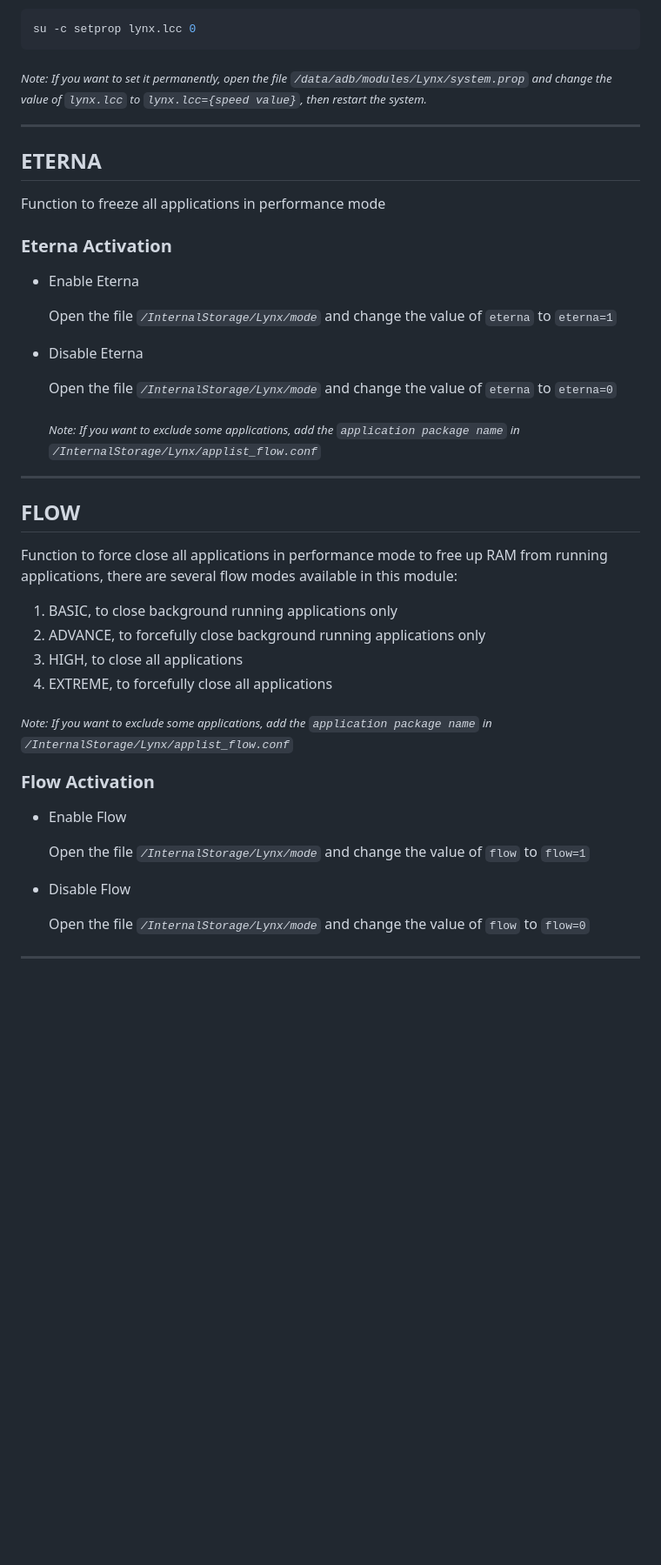
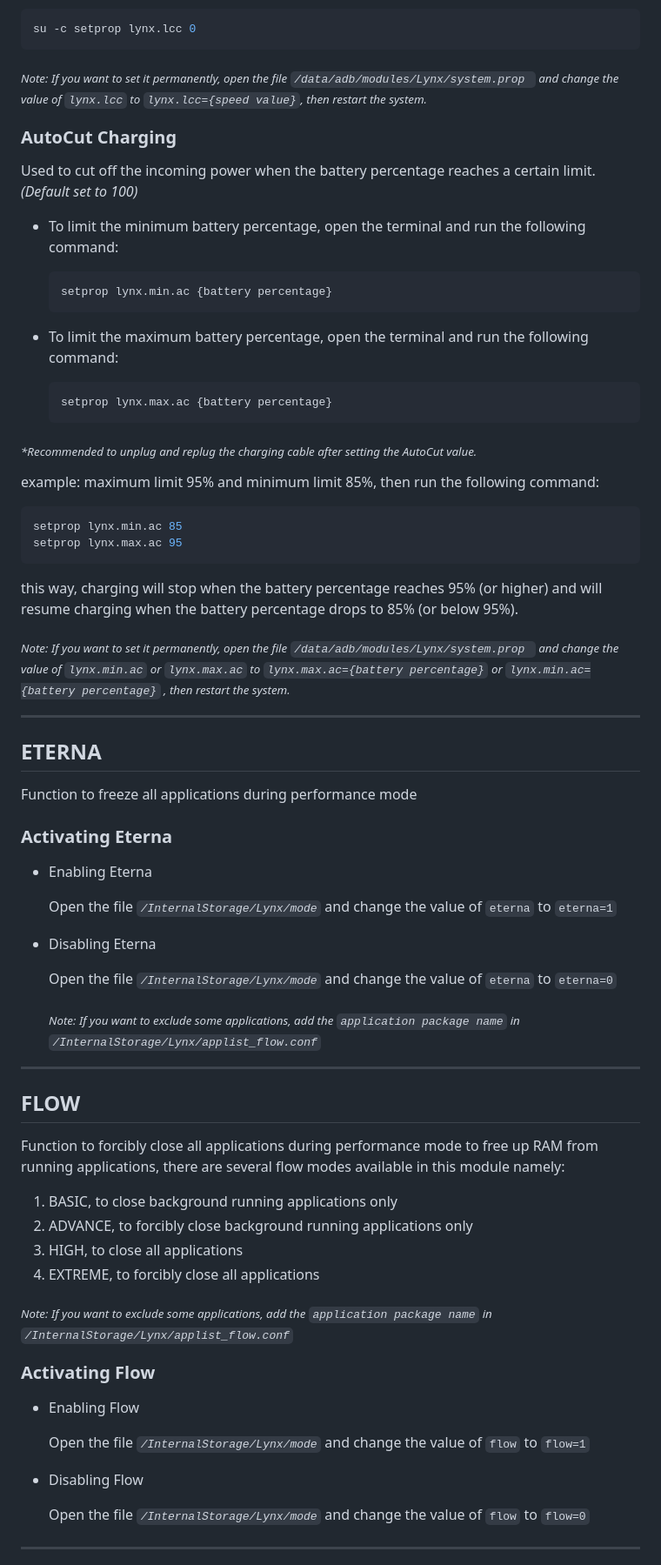
Before and after one commit to Zy0x/Lynx, a Markdown page: UserGuide-EN.md, the part around one of its changes. Shown at 87% size. Rendered like a GitHub page; blank space fills up the shorter version.

````diff
--- a/UserGuide-EN.md
+++ b/UserGuide-EN.md
@@ -63,18 +73,44 @@ If you don't want to limit the charging speed in performance mode, use the follo
   su -c setprop lynx.lcc 0
   ```
 
-   <sub>_Note: If you want to set it permanently, open the file ``` /data/adb/modules/Lynx/system.prop ``` and change the value of ```lynx.lcc``` to ```lynx.lcc={speed value}```, then restart the system._</sub>
+   <sub>_Note: If you want to set it permanently, open the file  ``` /data/adb/modules/Lynx/system.prop  ``` and change the value of ```lynx.lcc``` to ```lynx.lcc={speed value}```, then restart the system._</sub>
+
+
+### AutoCut Charging
+Used to cut off the incoming power when the battery percentage reaches a certain limit. _(Default set to 100)_
+  - To limit the minimum battery percentage, open the terminal and run the following command:
+
+    ```bash
+    setprop lynx.min.ac {battery percentage}
+    ```
+  - To limit the maximum battery percentage, open the terminal and run the following command:
+
+    ```bash
+    setprop lynx.max.ac {battery percentage}
+    ```
+_<sub>*Recommended to unplug and replug the charging cable after setting the AutoCut value.</sub>_
+
+example:
+maximum limit 95% and minimum limit 85%, then run the following command:
+
+```bash
+setprop lynx.min.ac 85
+setprop lynx.max.ac 95
+```
+this way, charging will stop when the battery percentage reaches 95% (or higher) and will resume charging when the battery percentage drops to 85% (or below 95%).
+
+<sub>_Note: If you want to set it permanently, open the file  ``` /data/adb/modules/Lynx/system.prop  ``` and change the value of ```lynx.min.ac``` or ```lynx.max.ac``` to ```lynx.max.ac={battery percentage}``` or ```lynx.min.ac={battery percentage}``` , then restart the system._</sub>
 
 ---
 
 ## ETERNA
-Function to freeze all applications in performance mode
-### Eterna Activation
-- Enable Eterna
+Function to freeze all applications during performance mode
+### Activating Eterna
+- Enabling Eterna
 
   Open the file _```/InternalStorage/Lynx/mode```_ and change the value of ```eterna``` to ```eterna=1```
 
-- Disable Eterna
+- Disabling Eterna
 
   Open the file _```/InternalStorage/Lynx/mode```_ and change the value of ```eterna``` to ```eterna=0```
 
@@ -82,19 +118,19 @@ Function to freeze all applications in performance mode
 ---
 
 ## FLOW
-Function to force close all applications in performance mode to free up RAM from running applications, there are several flow modes available in this module:
+Function to forcibly close all applications during performance mode to free up RAM from running applications, there are several flow modes available in this module namely:
 1. BASIC, to close background running applications only
-2. ADVANCE, to forcefully close background running applications only
+2. ADVANCE, to forcibly close background running applications only
 3. HIGH, to close all applications
-4. EXTREME, to forcefully close all applications
+4. EXTREME, to forcibly close all applications
 
 _<sub>Note: If you want to exclude some applications, add the _`application package name`_ in _```/InternalStorage/Lynx/applist_flow.conf```_ </sub>_
-### Flow Activation
-- Enable Flow
+### Activating Flow
+- Enabling Flow
 
   Open the file _```/InternalStorage/Lynx/mode```_ and change the value of ```flow``` to ```flow=1```
 
-- Disable Flow
+- Disabling Flow
 
   Open the file _```/InternalStorage/Lynx/mode```_ and change the value of ```flow``` to ```flow=0```
 ---
````
Also changed, not shown: other parts of UserGuide-EN.md (+26 -16 lines).
